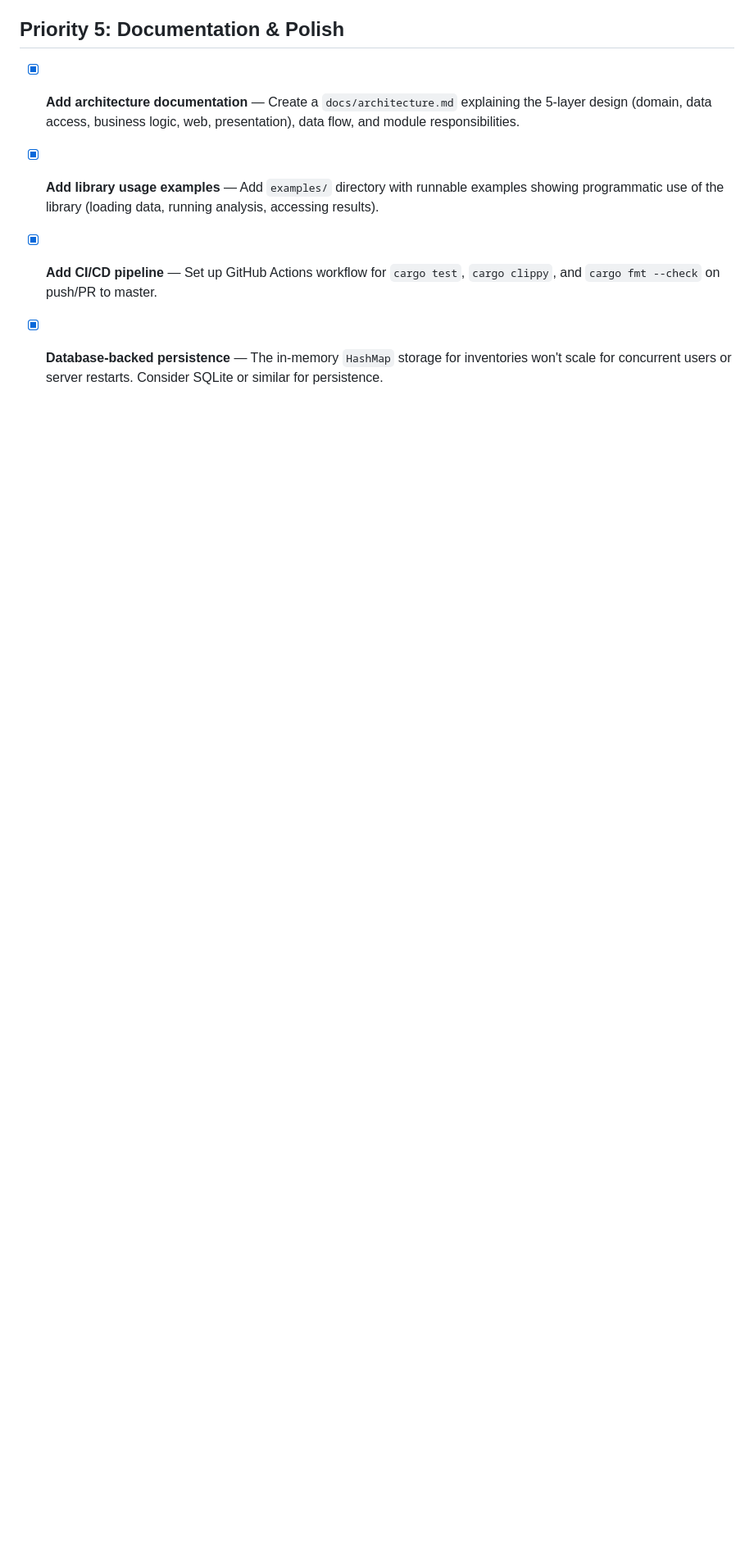
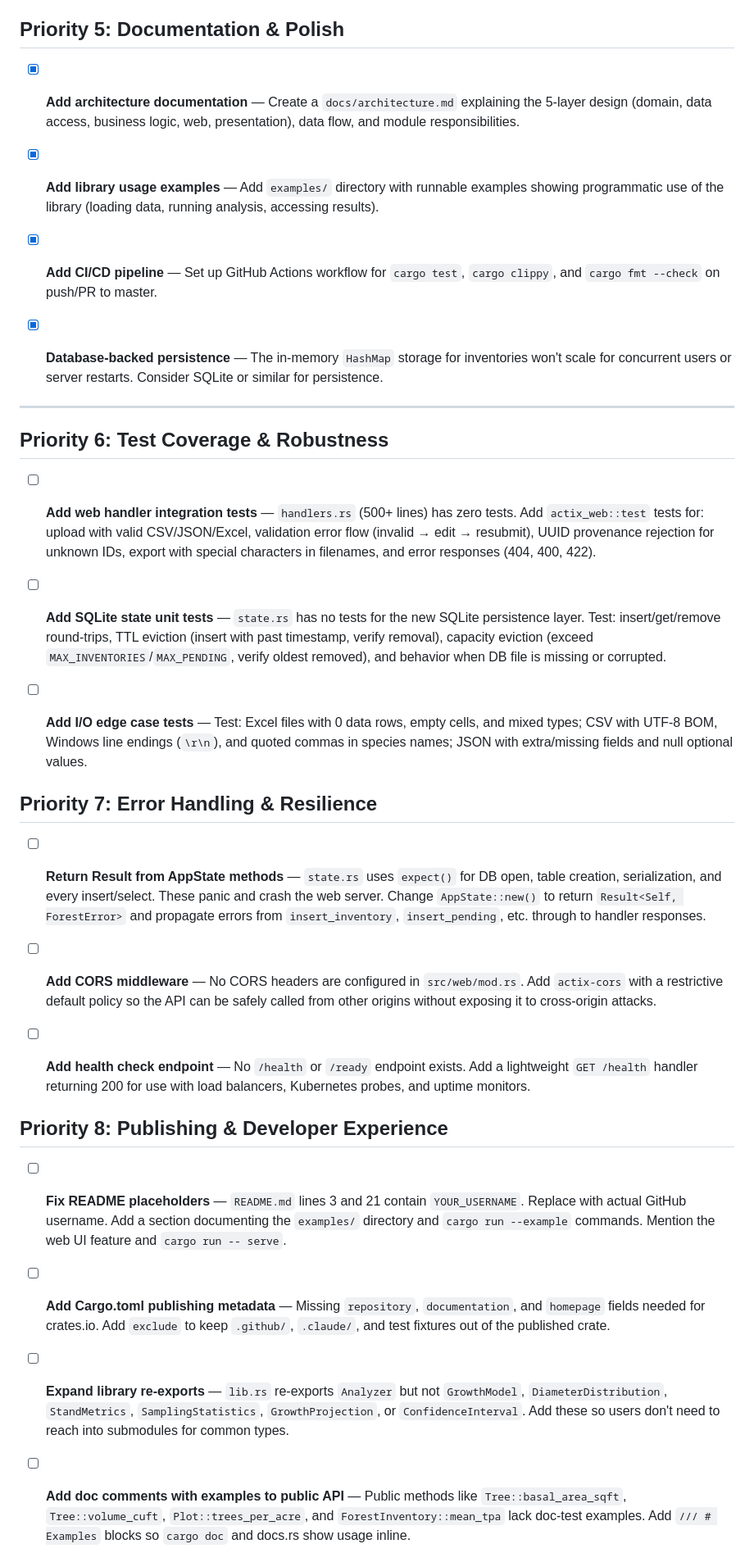
Before and after one commit to woodsy-will/forest-inventory-analyzer-rust, a Markdown page: TODO.md, the part around one of its changes. Shown at 82% size. GitHub-like rendering; blank space fills up the shorter version.

Commit message:
Add Priority 6-9 TODOs for test coverage, error handling, publishing, and features
Co-Authored-By: Claude Opus 4.6 <noreply@anthropic.com>

```diff
--- a/TODO.md
+++ b/TODO.md
@@ -65,3 +65,32 @@
 - [x] **Add CI/CD pipeline** — Set up GitHub Actions workflow for `cargo test`, `cargo clippy`, and `cargo fmt --check` on push/PR to master.
 
 - [x] **Database-backed persistence** — The in-memory `HashMap` storage for inventories won't scale for concurrent users or server restarts. Consider SQLite or similar for persistence.
+
+---
+
+## Priority 6: Test Coverage & Robustness
+
+- [ ] **Add web handler integration tests** — `handlers.rs` (500+ lines) has zero tests. Add `actix_web::test` tests for: upload with valid CSV/JSON/Excel, validation error flow (invalid → edit → resubmit), UUID provenance rejection for unknown IDs, export with special characters in filenames, and error responses (404, 400, 422).
+
+- [ ] **Add SQLite state unit tests** — `state.rs` has no tests for the new SQLite persistence layer. Test: insert/get/remove round-trips, TTL eviction (insert with past timestamp, verify removal), capacity eviction (exceed `MAX_INVENTORIES`/`MAX_PENDING`, verify oldest removed), and behavior when DB file is missing or corrupted.
+
+- [ ] **Add I/O edge case tests** — Test: Excel files with 0 data rows, empty cells, and mixed types; CSV with UTF-8 BOM, Windows line endings (`\r\n`), and quoted commas in species names; JSON with extra/missing fields and null optional values.
+
+## Priority 7: Error Handling & Resilience
+
+- [ ] **Return Result from AppState methods** — `state.rs` uses `expect()` for DB open, table creation, serialization, and every insert/select. These panic and crash the web server. Change `AppState::new()` to return `Result<Self, ForestError>` and propagate errors from `insert_inventory`, `insert_pending`, etc. through to handler responses.
+
+- [ ] **Add CORS middleware** — No CORS headers are configured in `src/web/mod.rs`. Add `actix-cors` with a restrictive default policy so the API can be safely called from other origins without exposing it to cross-origin attacks.
+
+- [ ] **Add health check endpoint** — No `/health` or `/ready` endpoint exists. Add a lightweight `GET /health` handler returning 200 for use with load balancers, Kubernetes probes, and uptime monitors.
+
+## Priority 8: Publishing & Developer Experience
+
+- [ ] **Fix README placeholders** — `README.md` lines 3 and 21 contain `YOUR_USERNAME`. Replace with actual GitHub username. Add a section documenting the `examples/` directory and `cargo run --example` commands. Mention the web UI feature and `cargo run -- serve`.
+
+- [ ] **Add Cargo.toml publishing metadata** — Missing `repository`, `documentation`, and `homepage` fields needed for crates.io. Add `exclude` to keep `.github/`, `.claude/`, and test fixtures out of the published crate.
+
+- [ ] **Expand library re-exports** — `lib.rs` re-exports `Analyzer` but not `GrowthModel`, `DiameterDistribution`, `StandMetrics`, `SamplingStatistics`, `GrowthProjection`, or `ConfidenceInterval`. Add these so users don't need to reach into submodules for common types.
+
+- [ ] **Add doc comments with examples to public API** — Public methods like `Tree::basal_area_sqft`, `Tree::volume_cuft`, `Plot::trees_per_acre`, and `ForestInventory::mean_tpa` lack doc-test examples. Add `/// # Examples` blocks so `cargo doc` and docs.rs show usage inline.
+
```
Also changed, not shown: other parts of TODO.md (+9 -0 lines).
